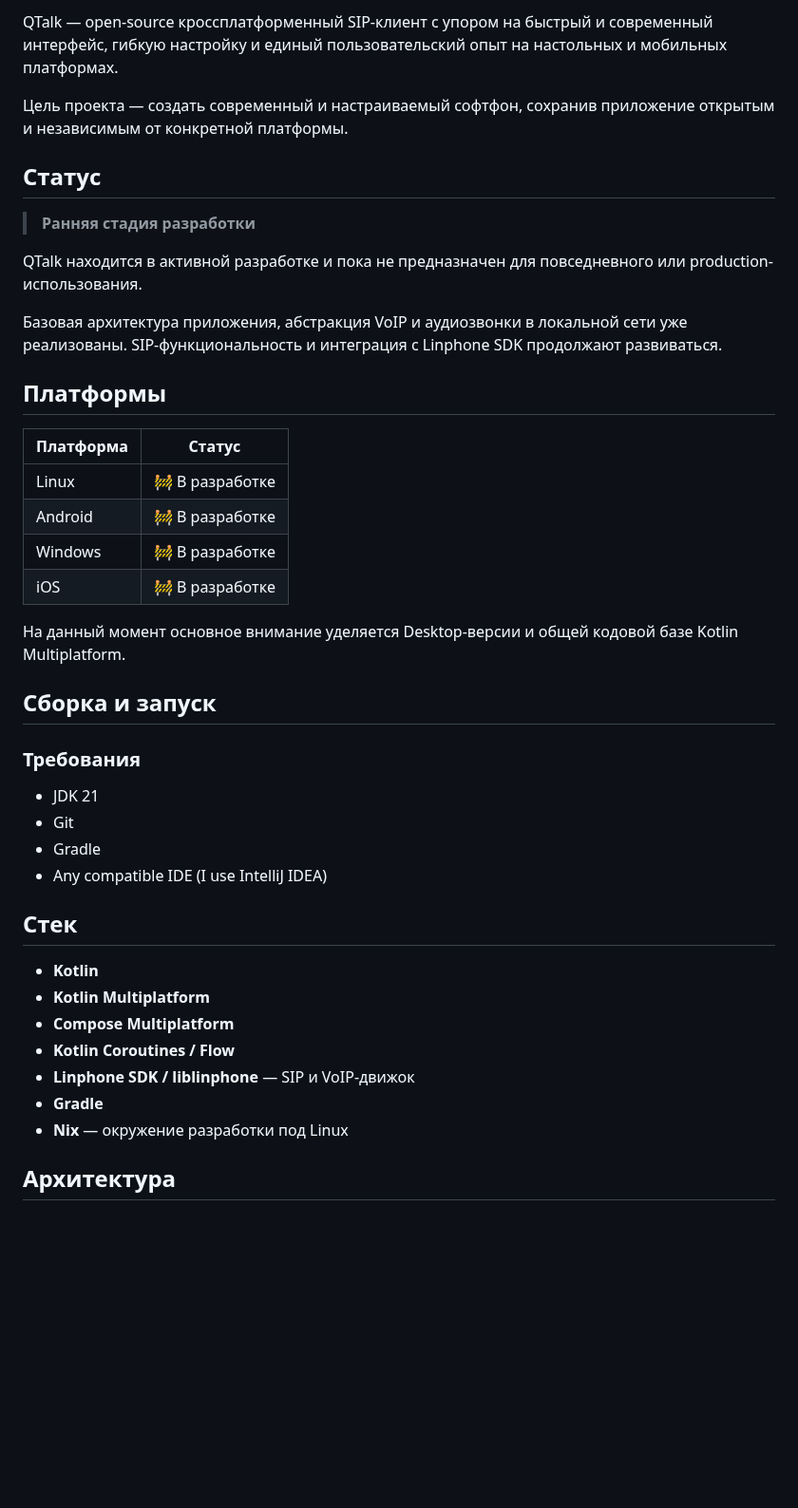
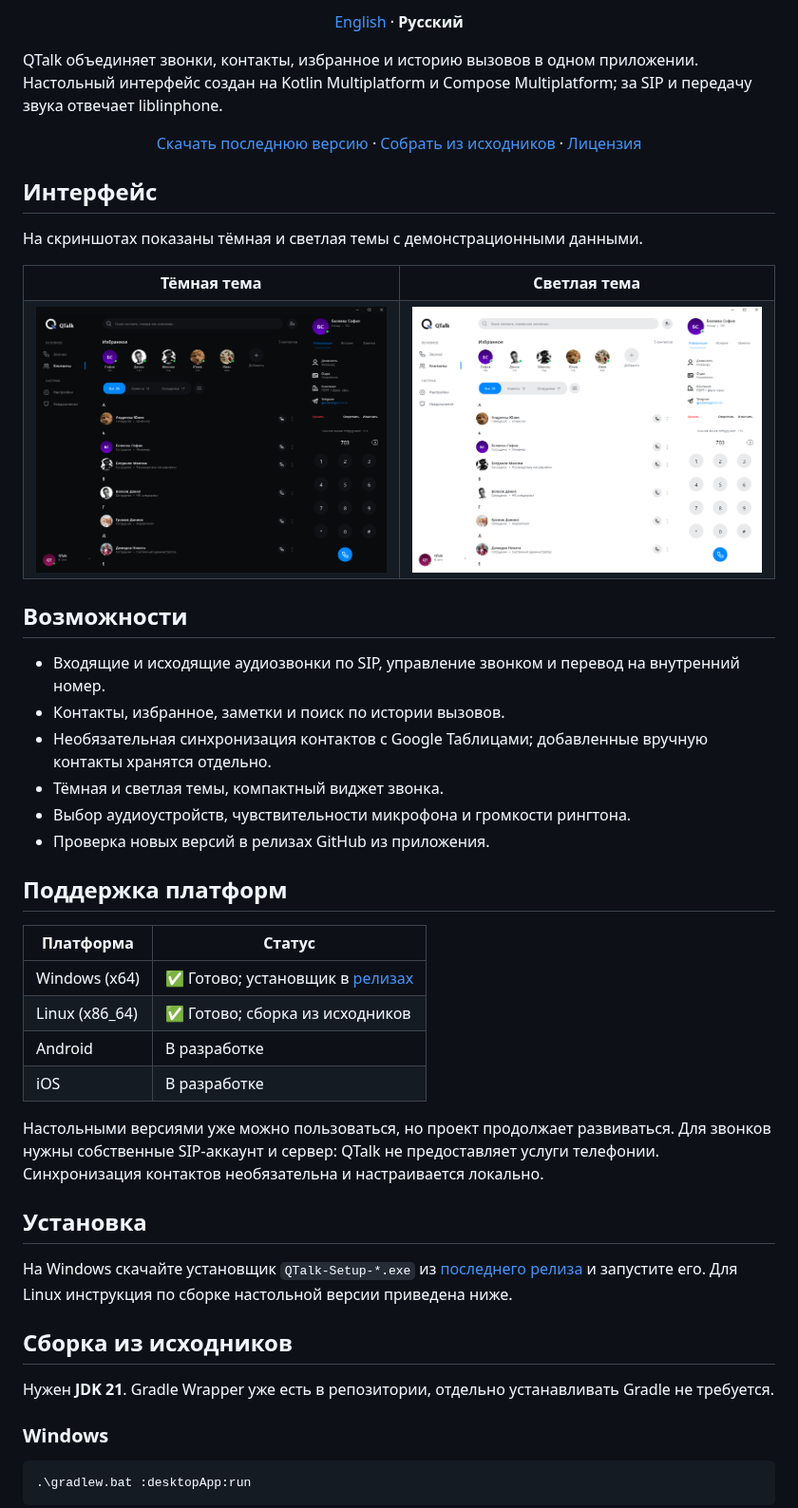
Before and after one commit to qvostedev/QTalk, a Markdown page: README_RU.md, the part around one of its changes. Shown at 95% size. Drawn GitHub-style; pictures changed too: docs/screenshots/dark-preview.png (added), docs/screenshots/light-preview.png (added); blank space fills up the shorter version.

````diff
--- a/README_RU.md
+++ b/README_RU.md
@@ -7,45 +9,58 @@
 </p>
 
-QTalk — open-source кроссплатформенный SIP-клиент с упором на быстрый и современный интерфейс, гибкую настройку и единый пользовательский опыт на настольных и мобильных платформах.
+<p align="center">
+  <a href="README.md">English</a> · <strong>Русский</strong>
+</p>
 
-Цель проекта — создать современный и настраиваемый софтфон, сохранив приложение открытым и независимым от конкретной платформы.
+QTalk объединяет звонки, контакты, избранное и историю вызовов в одном приложении. Настольный интерфейс создан на Kotlin Multiplatform и Compose Multiplatform; за SIP и передачу звука отвечает liblinphone.
 
-## Статус
+<p align="center">
+  <a href="https://github.com/qvostedev/QTalk/releases/latest">Скачать последнюю версию</a> · <a href="#сборка-из-исходников">Собрать из исходников</a> · <a href="LICENSE.txt">Лицензия</a>
+</p>
 
-> **Ранняя стадия разработки**
+## Интерфейс
 
-QTalk находится в активной разработке и пока не предназначен для повседневного или production-использования.
+На скриншотах показаны тёмная и светлая темы с демонстрационными данными.
 
-Базовая архитектура приложения, абстракция VoIP и аудиозвонки в локальной сети уже реализованы. SIP-функциональность и интеграция с Linphone SDK продолжают развиваться.
-## Платформы
+<table width="100%">
+  <tr><th width="50%">Тёмная тема</th><th width="50%">Светлая тема</th></tr>
+  <tr>
+    <td width="50%"><img src="docs/screenshots/dark-preview.png" alt="QTalk в тёмной теме" width="100%"></td>
+    <td width="50%"><img src="docs/screenshots/light-preview.png" alt="QTalk в светлой теме" width="100%"></td>
+  </tr>
+</table>
+
+## Возможности
+
+- Входящие и исходящие аудиозвонки по SIP, управление звонком и перевод на внутренний номер.
+- Контакты, избранное, заметки и поиск по истории вызовов.
+- Необязательная синхронизация контактов с Google Таблицами; добавленные вручную контакты хранятся отдельно.
+- Тёмная и светлая темы, компактный виджет звонка.
+- Выбор аудиоустройств, чувствительности микрофона и громкости рингтона.
+- Проверка новых версий в релизах GitHub из приложения.
+
+## Поддержка платформ
 
 | Платформа | Статус |
 | --- | --- |
-| Linux | 🚧 В разработке |
-| Android | 🚧 В разработке |
-| Windows | 🚧 В разработке |
-| iOS | 🚧 В разработке |
+| Windows (x64) | ✅ Готово; установщик в [релизах](https://github.com/qvostedev/QTalk/releases/latest) |
+| Linux (x86_64) | ✅ Готово; сборка из исходников |
+| Android | В разработке |
+| iOS | В разработке |
 
-На данный момент основное внимание уделяется Desktop-версии и общей кодовой базе Kotlin Multiplatform.
+Настольными версиями уже можно пользоваться, но проект продолжает развиваться. Для звонков нужны собственные SIP-аккаунт и сервер: QTalk не предоставляет услуги телефонии. Синхронизация контактов необязательна и настраивается локально.
 
-## Сборка и запуск
+## Установка
 
-### Требования
+На Windows скачайте установщик `QTalk-Setup-*.exe` из [последнего релиза](https://github.com/qvostedev/QTalk/releases/latest) и запустите его. Для Linux инструкция по сборке настольной версии приведена ниже.
 
-- JDK 21
-- Git
-- Gradle
-- Any compatible IDE (I use IntelliJ IDEA)
+## Сборка из исходников
 
-## Стек
+Нужен **JDK 21**. Gradle Wrapper уже есть в репозитории, отдельно устанавливать Gradle не требуется.
 
-- **Kotlin**
-- **Kotlin Multiplatform**
-- **Compose Multiplatform**
-- **Kotlin Coroutines / Flow**
-- **Linphone SDK / liblinphone** — SIP и VoIP-движок
-- **Gradle**
-- **Nix** — окружение разработки под Linux
+### Windows
 
-## Архитектура
+```powershell
+.\gradlew.bat :desktopApp:run
+```
 
````
Also changed, not shown: other parts of README_RU.md (+26 -51 lines), README.md (+65 -78 lines).
